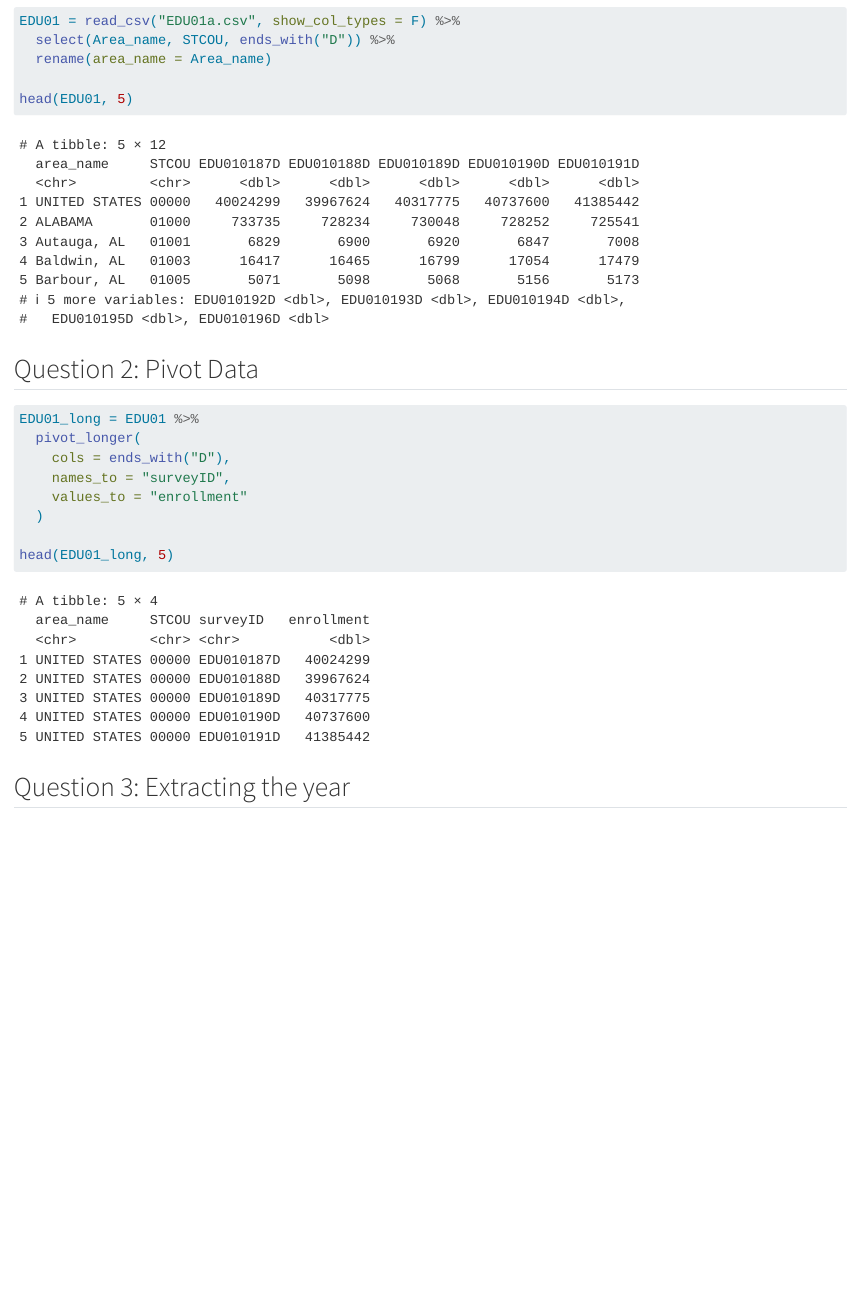
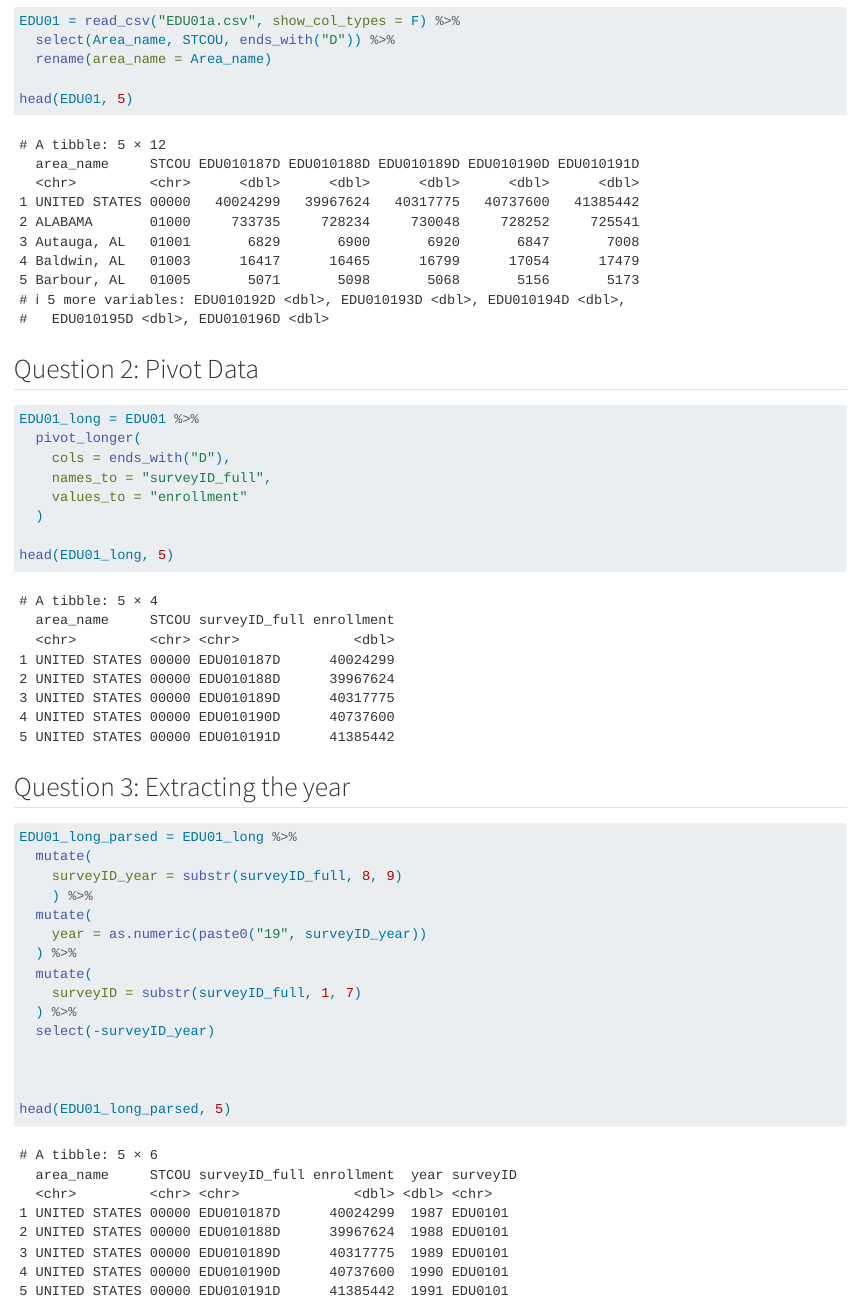
Before and after one commit to ksramesh26/Project1_ST558, a Quarto document (Project1.qmd): the page in a window 1100 px wide, from 310 px down. Rendered offline with R 4.5, knitr and Pandoc in place of Quarto, with nearby package versions.

Commit message:
Question 3 commit data parsing

````diff
--- a/Project1.qmd
+++ b/Project1.qmd
@@ -28,7 +28,7 @@ head(EDU01, 5)
 EDU01_long = EDU01 %>%
   pivot_longer(
     cols = ends_with("D"),
-    names_to = "surveyID",
+    names_to = "surveyID_full",
     values_to = "enrollment"
   )
 
@@ -37,5 +37,20 @@ head(EDU01_long, 5)
 ## Question 3: Extracting the year
 
 ```{r}
+EDU01_long_parsed = EDU01_long %>%
+  mutate(
+    surveyID_year = substr(surveyID_full, 8, 9)
+    ) %>%
+  mutate(
+    year = as.numeric(paste0("19", surveyID_year))
+  ) %>%
+  mutate(
+    surveyID = substr(surveyID_full, 1, 7)
+  ) %>%
+  select(-surveyID_year)
+
+
+
+head(EDU01_long_parsed, 5)
 
 ```
````
